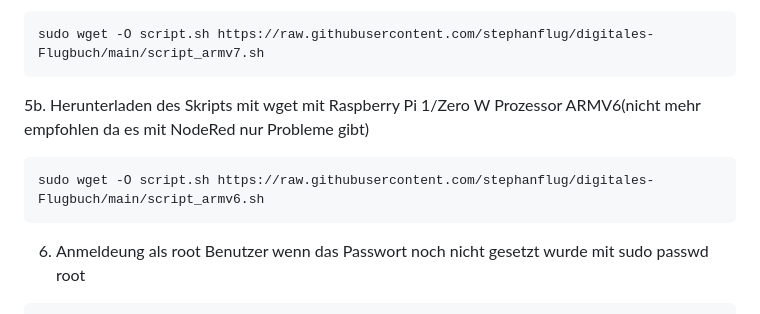
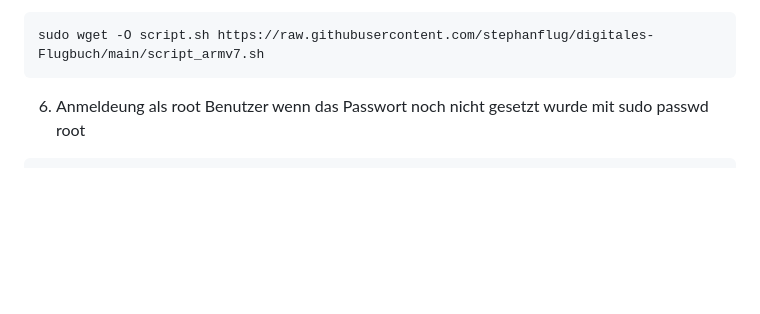
Before and after one commit to stephanflug/digitales-Flugbuch, a Markdown page: README.md, the part around the change. Rendered like a GitHub page; blank space fills up the shorter version.

````diff
--- a/README.md
+++ b/README.md
@@ -89,10 +89,7 @@ cd /opt/digitalflugbuch
 ```
 sudo wget -O script.sh https://raw.githubusercontent.com/stephanflug/digitales-Flugbuch/main/script_armv7.sh
 ```
-5b. Herunterladen des Skripts mit wget mit Raspberry Pi 1/Zero W Prozessor ARMV6(nicht mehr empfohlen da es mit NodeRed nur Probleme gibt)
-```
-sudo wget -O script.sh https://raw.githubusercontent.com/stephanflug/digitales-Flugbuch/main/script_armv6.sh
-```
+
 
 6. Anmeldeung als root Benutzer wenn das Passwort noch nicht gesetzt wurde mit sudo passwd root
 ```
````
